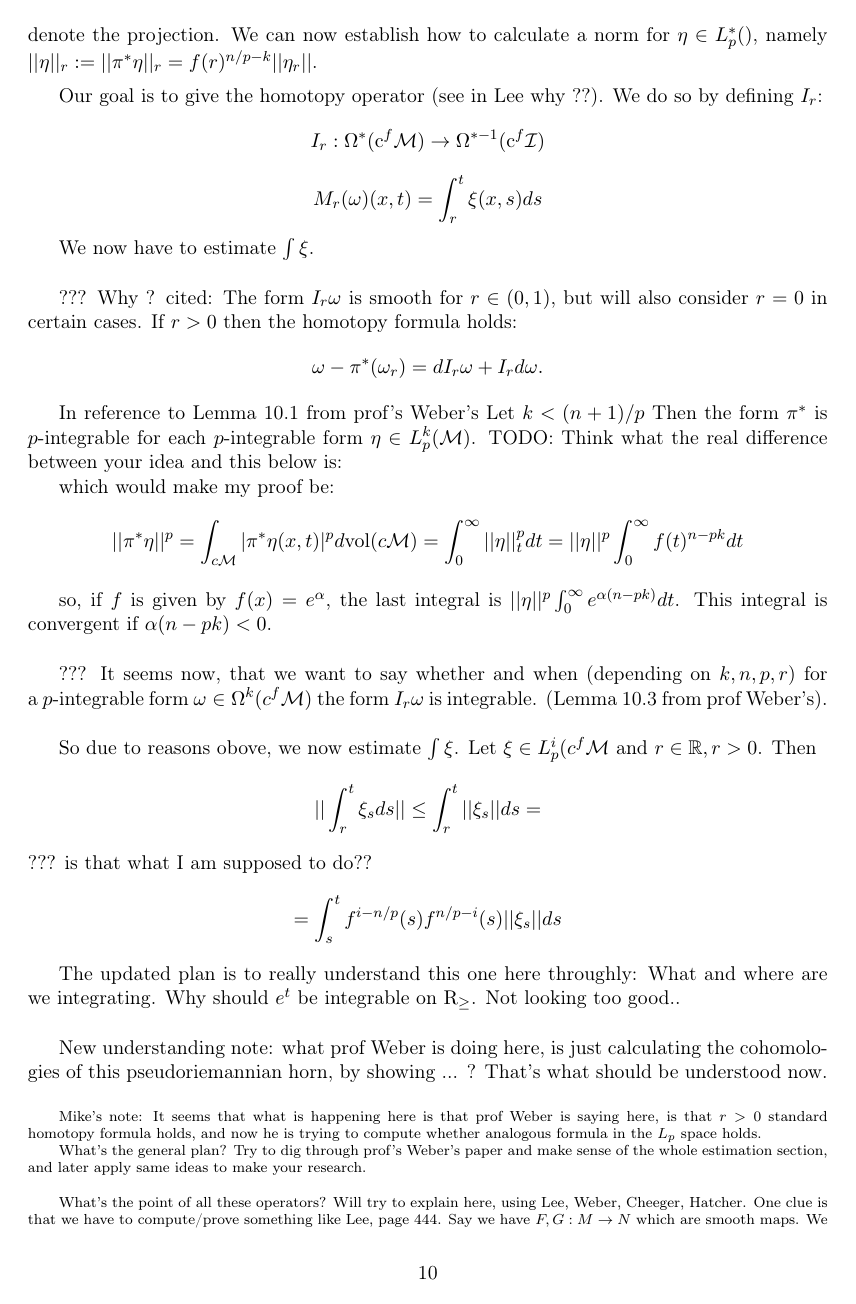
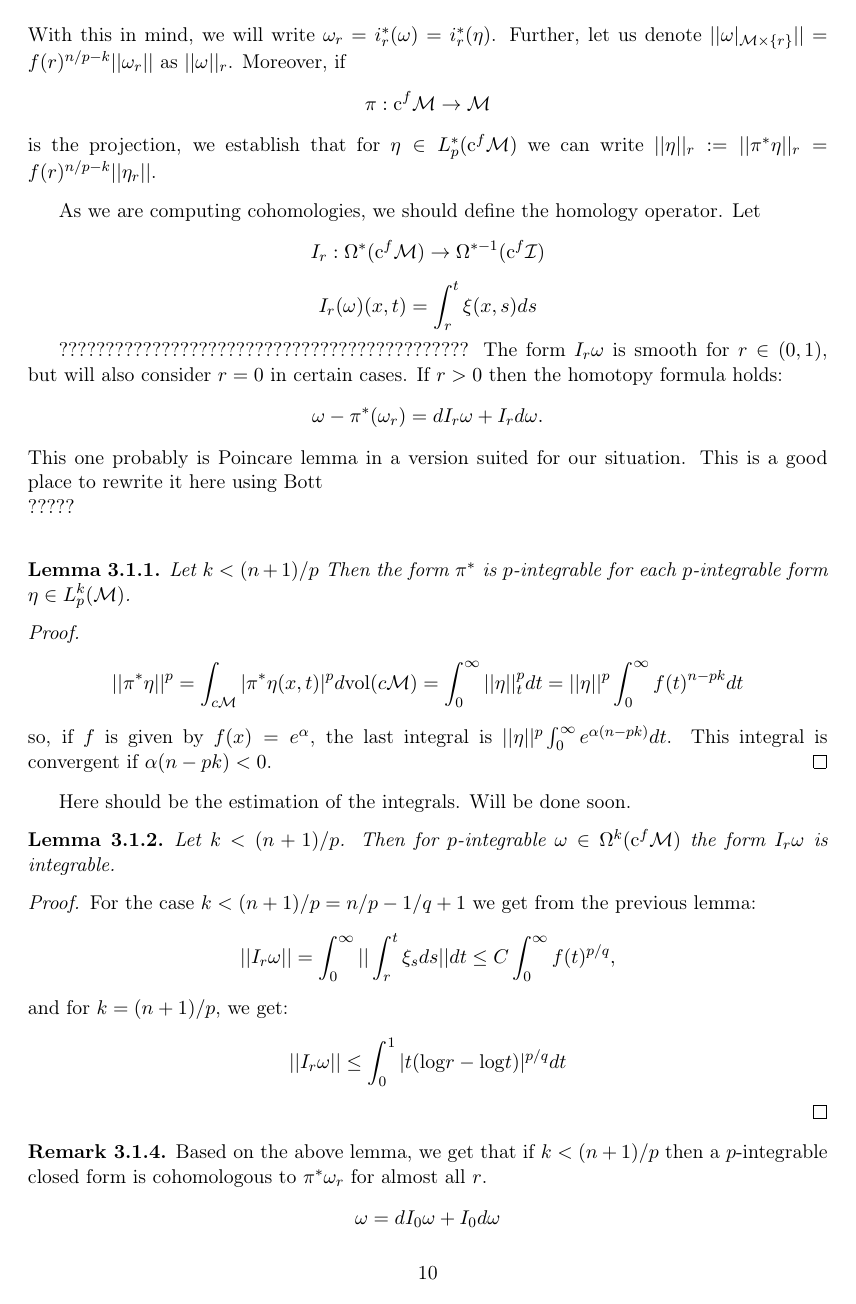
Before and after one commit to ghostFaceKillah/bs-thesis, a LaTeX thesis (main.tex): page 12 of 15. Compiled offline with pdfLaTeX.

Commit message:
added some more text. Pushing changes

```diff
--- a/main.tex
+++ b/main.tex
@@ -224,94 +167,0 @@ Let
-denote the projection. We can now establish how to calculate a norm
-for $\eta \in L^\ast_p(\mathcal)$, namely
-$||\eta||_r := ||\pi^\ast\eta||_r = f(r)^{n/p - k} ||\eta_r||$.
-\end{remark}
-
-
-%% \scriptsize
-%% Mike's note: Please note we have many different norms here, which
-%% are used for things from different spaces.
-%% \normalsize
-
-Our goal is to give the homotopy operator (see in Lee why ??). We do so by
-defining $I_r$:
-\[
-  I_r: \Omega^\ast( \mathrm{c}^f \mathcal{M} ) \rightarrow
-  \Omega^{\ast-1}(\mathrm{c}^f \mathcal{I} )
-\]
-\[
-    M_r(\omega)(x, t) = \int_r^t \xi(x, s) ds
-\]
-
-We now have to estimate $\int \xi$. \\
-
-??? Why ?
-cited:
-The form $I_r\omega$ is smooth for $r \in (0,1)$, but will also consider
-$r=0$ in certain cases. If $r>0$ then the homotopy formula holds:
-\[
-    \omega - \pi^\ast(\omega_r) = d I_r\omega + I_rd\omega.
-\]
-
-In reference to Lemma 10.1 from prof's Weber's
-Let $k < (n+1)/p $ Then the form $\pi^\ast$ is $p$-integrable for each
-$p$-integrable form $\eta \in L^k_p(\mathcal{M})$. TODO: Think what the real
-difference between your idea and this below is:
-
-%% Proof from prof Weber:
-%% \[
-%%     ||\pi^\ast \eta ||^p =
-%%     \int_{c \mathcal{M}} |\pi^\ast \eta(x,t)|^p d \mathrm{vol}(c\mathcal{M}) =
-%%     \int_0^1 ||\eta||_t^p dt = ||\eta||^p \int_0^1t^{n-pk} dt
-%% \]
-
-which would make my proof be:
-\[
-    ||\pi^\ast \eta ||^p =
-    \int_{c \mathcal{M}} |\pi^\ast \eta(x,t)|^p d \mathrm{vol}(c\mathcal{M}) =
-    \int_0^\infty ||\eta||_t^p dt = ||\eta||^p \int_0^\infty f(t)^{n-pk} dt
-\]
-
-so, if $f$ is given by $f(x) = e^\alpha$, the last integral is
-$ ||\eta||^p \int_0^\infty e^{\alpha (n-pk)} dt$. This integral is convergent
-if $\alpha (n - pk) < 0$.\\
-
-??? It seems now, that we want to say whether and when (depending on
-$k, n, p, r$) for a $p$-integrable form $\omega \in \Omega^k(c^f\mathcal{M})$
-the form $I_r\omega$ is integrable. (Lemma 10.3 from prof Weber's). \\
-
-So due to reasons obove, we now estimate $\int \xi$. Let $\xi \in
-L_p^i(c^f\mathcal{M}$ and $ r \in \mathbb{R}, r > 0$. Then
-\[
-    ||\int_r^t \xi_s ds || \leq \int_r^t ||\xi_s||ds =
-\]
-??? is that what I am supposed to do??
-\[
-    = \int_s^t f^{i-n/p}(s) f^{n/p-i}(s) ||\xi_s||ds
-\]
-
-
-The updated plan is to really understand this one here throughly:
-What and where are we integrating. Why should $e^t$ be integrable
-on $\mathrm{R}_\geq$. Not looking too good.. \\
-
-New understanding note: what prof Weber is doing here, is just calculating the
-cohomologies of this pseudoriemannian horn, by showing ... ? That's what should
-be understood now. \\
-
-
-
-\scriptsize
-Mike's note:
-It seems that what is happening here is that prof Weber is saying here,
-is that $r>0$ standard homotopy formula holds, and now he is trying
-to compute whether analogous formula in the $L_p$ space holds.
-
-
-What's the general plan? Try to dig through prof's Weber's paper and
-make sense of the whole estimation section, and later apply same ideas
-to make your research. \\
-
-What's the point of all these operators? Will try to
-explain here, using Lee, Weber, Cheeger, Hatcher.  One clue is that we
-have to compute/prove something like Lee, page 444.  Say we have $F,G:
-M \rightarrow N$ which are smooth maps. We want to prove that induced
@@ -369,0 +286,81 @@ satisfy said equalities on adequate levels.
+With this in mind, we will write $\omega_r = i_r^\ast(\omega) =
+i_r^\ast(\eta)$. Further, let us
+%% I can actually explain this one! And I will, to make it a bit longer.
+%% it is explained in Weber's notes
+ denote $|| \omega |_{\mathcal{M} \times
+  \{r\}} || = f(r)^{n/p - k} ||\omega_r||$ as $|| \omega ||_r $. Moreover, if
+\[
+    \pi:\mathrm{c}^f \mathcal{M} \rightarrow \mathcal{M}
+\]
+is the projection, we establish that for $\eta \in L^\ast_p(\mathrm{c}^f\mathcal{M})$
+we can write $||\eta||_r := ||\pi^\ast\eta||_r = f(r)^{n/p - k} ||\eta_r||$.
+\end{remark}
+
+%% ENDED HERE
+
+%% Mike's note: Please note we have many different norms here, which
+%% are used for things from different spaces.
+
+As we are computing cohomologies, we should define the homology operator. Let
+%% expand why in the introduction!
+%%
+\[
+  I_r: \Omega^\ast( \mathrm{c}^f \mathcal{M} ) \rightarrow
+  \Omega^{\ast-1}(\mathrm{c}^f \mathcal{I} )
+\]
+\[
+    I_r(\omega)(x, t) = \int_r^t \xi(x, s) ds
+\]
+
+????????????????????????????????????????????
+The form $I_r\omega$ is smooth for $r \in (0,1)$, but will also consider
+$r=0$ in certain cases. If $r>0$ then the homotopy formula holds:
+\[
+    \omega - \pi^\ast(\omega_r) = d I_r\omega + I_rd\omega.
+\]
+This one probably is Poincare lemma in a version suited for our situation.
+This is a good place to rewrite it here using Bott \\
+????? \\
+
+%%% In reference to Lemma 10.1 from prof's Weber's
+\begin{lemma}
+Let $k < (n+1)/p $ Then the form $\pi^\ast$ is $p$-integrable for each
+$p$-integrable form $\eta \in L^k_p(\mathcal{M})$.
+%%%% CHECK IT!!
+\end{lemma}
+\begin{proof}
+\[
+    ||\pi^\ast \eta ||^p =
+    \int_{c \mathcal{M}} |\pi^\ast \eta(x,t)|^p d \mathrm{vol}(c\mathcal{M}) =
+    \int_0^\infty ||\eta||_t^p dt = ||\eta||^p \int_0^\infty f(t)^{n-pk} dt
+\]
+so, if $f$ is given by $f(x) = e^\alpha$, the last integral is
+$ ||\eta||^p \int_0^\infty e^{\alpha (n-pk)} dt$. This integral is convergent
+if $\alpha (n - pk) < 0$.
+\end{proof}
+
+Here should be %% Lemma 10.2
+ the estimation of the integrals. Will be done soon.
+
+
+%% In reference to Lemma 10.3
+\begin{lemma}
+   Let $k < (n+1)/p$. Then for $p$-integrable $\omega \in
+   \Omega^k(\mathrm{c}^f\mathcal{M})$ the form $I_r\omega$ is
+   integrable.
+\end{lemma}
+\begin{proof}
+  For the case $k < (n+1)/p = n/p - 1/q + 1$ we get from the previous lemma:
+\[
+||I_r\omega|| = \int_0^\infty ||\int_r^t \xi_s ds|| dt \leq
+ C \int_0^\infty f(t)^{p/q},
+\]
+and for $k=(n+1)/p$, we get:
+\[
+  ||I_r\omega|| \leq \int_0^1 | t(\mathrm{log} r - \mathrm{log} t)  |^{p/q} dt
+\]
+\end{proof}
+
+\begin{remark} %% this is corollary 10.4 from Weber's
+  Based on the above lemma, we get that if $k<(n+1)/p$ then a $p$-integrable
+closed form is cohomologous to $\pi^\ast \omega_r$ for almost all $r$.
```
Also changed, not shown: main.pdf, main.tex (226 more changed lines).
